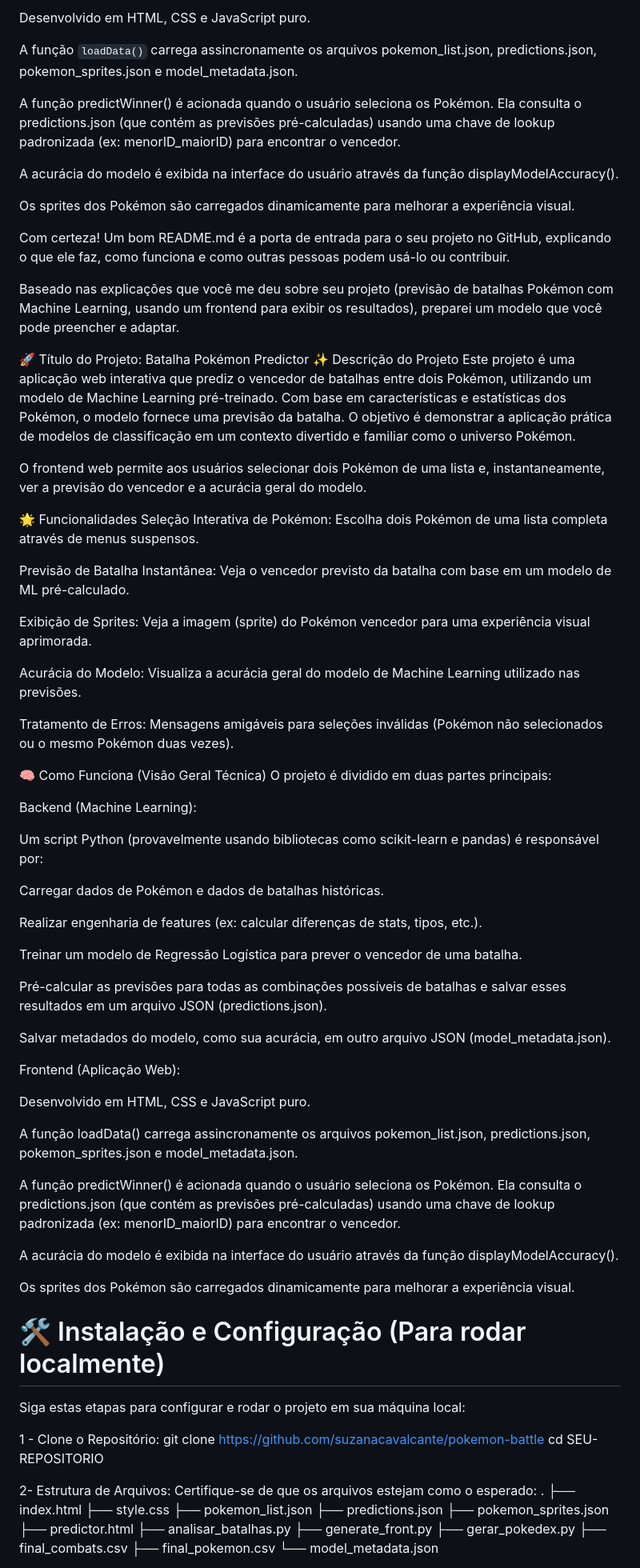
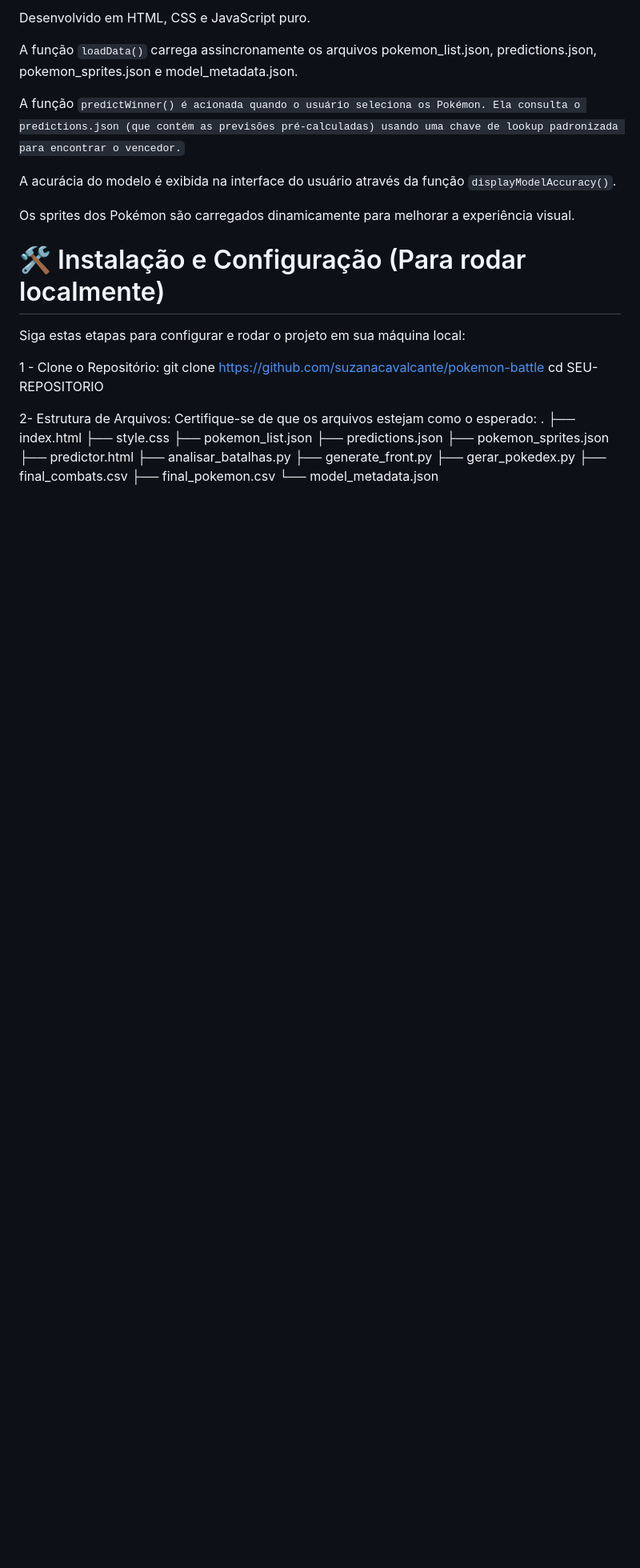
Before and after one commit to suzanacavalcante/pokemon-battle, a Markdown page: README.md, the part around one of its changes. Shown at 80% size. Rendered like a GitHub page; blank space fills up the shorter version.

```diff
--- a/README.md
+++ b/README.md
@@ -38,59 +38,9 @@ Desenvolvido em HTML, CSS e JavaScript puro.
 
 A função <code>loadData()</code> carrega assincronamente os arquivos pokemon_list.json, predictions.json, pokemon_sprites.json e model_metadata.json.
 
-A função predictWinner() é acionada quando o usuário seleciona os Pokémon. Ela consulta o predictions.json (que contém as previsões pré-calculadas) usando uma chave de lookup padronizada (ex: menorID_maiorID) para encontrar o vencedor.
+A função <code>predictWinner()</coode> é acionada quando o usuário seleciona os Pokémon. Ela consulta o predictions.json (que contém as previsões pré-calculadas) usando uma chave de lookup padronizada para encontrar o vencedor.
 
-A acurácia do modelo é exibida na interface do usuário através da função displayModelAccuracy().
-
-Os sprites dos Pokémon são carregados dinamicamente para melhorar a experiência visual.
-
-Com certeza! Um bom README.md é a porta de entrada para o seu projeto no GitHub, explicando o que ele faz, como funciona e como outras pessoas podem usá-lo ou contribuir.
-
-Baseado nas explicações que você me deu sobre seu projeto (previsão de batalhas Pokémon com Machine Learning, usando um frontend para exibir os resultados), preparei um modelo que você pode preencher e adaptar.
-
-🚀 Título do Projeto: Batalha Pokémon Predictor
-✨ Descrição do Projeto
-Este projeto é uma aplicação web interativa que prediz o vencedor de batalhas entre dois Pokémon, utilizando um modelo de Machine Learning pré-treinado. Com base em características e estatísticas dos Pokémon, o modelo fornece uma previsão da batalha. O objetivo é demonstrar a aplicação prática de modelos de classificação em um contexto divertido e familiar como o universo Pokémon.
-
-O frontend web permite aos usuários selecionar dois Pokémon de uma lista e, instantaneamente, ver a previsão do vencedor e a acurácia geral do modelo.
-
-🌟 Funcionalidades
-Seleção Interativa de Pokémon: Escolha dois Pokémon de uma lista completa através de menus suspensos.
-
-Previsão de Batalha Instantânea: Veja o vencedor previsto da batalha com base em um modelo de ML pré-calculado.
-
-Exibição de Sprites: Veja a imagem (sprite) do Pokémon vencedor para uma experiência visual aprimorada.
-
-Acurácia do Modelo: Visualiza a acurácia geral do modelo de Machine Learning utilizado nas previsões.
-
-Tratamento de Erros: Mensagens amigáveis para seleções inválidas (Pokémon não selecionados ou o mesmo Pokémon duas vezes).
-
-🧠 Como Funciona (Visão Geral Técnica)
-O projeto é dividido em duas partes principais:
-
-Backend (Machine Learning):
-
-Um script Python (provavelmente usando bibliotecas como scikit-learn e pandas) é responsável por:
-
-Carregar dados de Pokémon e dados de batalhas históricas.
-
-Realizar engenharia de features (ex: calcular diferenças de stats, tipos, etc.).
-
-Treinar um modelo de Regressão Logística para prever o vencedor de uma batalha.
-
-Pré-calcular as previsões para todas as combinações possíveis de batalhas e salvar esses resultados em um arquivo JSON (predictions.json).
-
-Salvar metadados do modelo, como sua acurácia, em outro arquivo JSON (model_metadata.json).
-
-Frontend (Aplicação Web):
-
-Desenvolvido em HTML, CSS e JavaScript puro.
-
-A função loadData() carrega assincronamente os arquivos pokemon_list.json, predictions.json, pokemon_sprites.json e model_metadata.json.
-
-A função predictWinner() é acionada quando o usuário seleciona os Pokémon. Ela consulta o predictions.json (que contém as previsões pré-calculadas) usando uma chave de lookup padronizada (ex: menorID_maiorID) para encontrar o vencedor.
-
-A acurácia do modelo é exibida na interface do usuário através da função displayModelAccuracy().
+A acurácia do modelo é exibida na interface do usuário através da função <code>displayModelAccuracy()</code>.
 
 Os sprites dos Pokémon são carregados dinamicamente para melhorar a experiência visual.
 
```
Also changed, not shown: other parts of README.md (+1 -1 lines).
